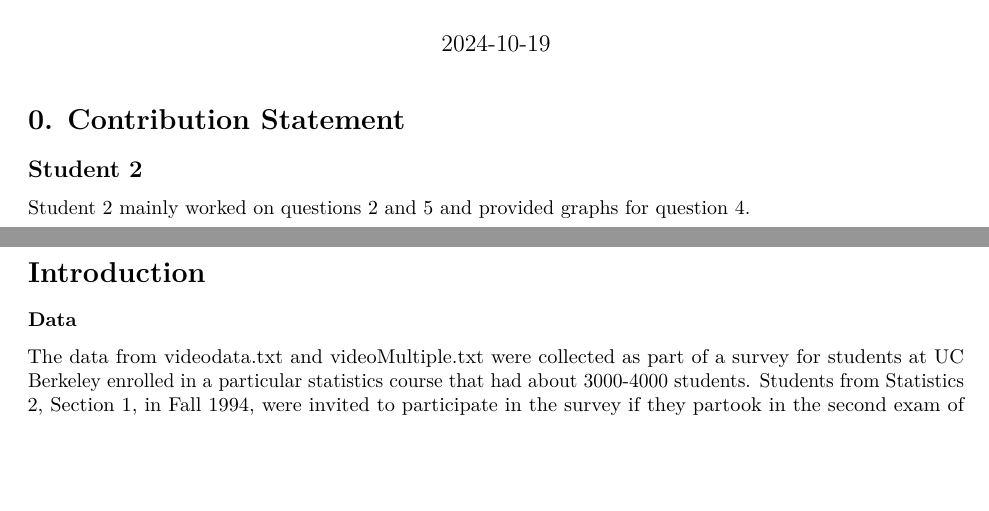
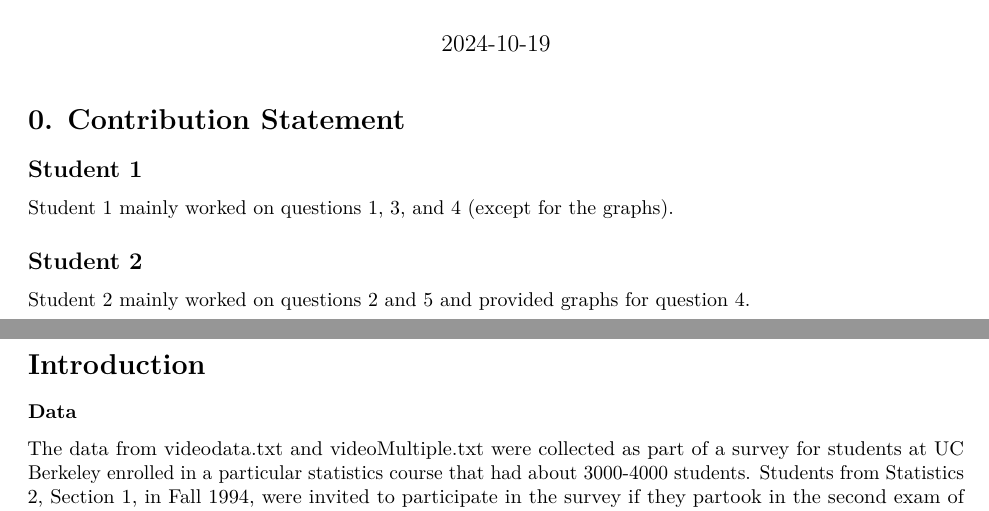
Before and after one commit to heiditam/dsc190_hw2, an R Markdown document (hw2.Rmd): two parts of pages 1 and 2 of 11, joined at a grey line, cut so that both start at the same text, the shorter picture padded with empty space. Rendered offline with R 4.5, knitr and Pandoc, then LaTeX, with nearby package versions.

Commit message:
added contribution -- sun oct 27 6:17 pm

```diff
--- a/hw2.Rmd
+++ b/hw2.Rmd
@@ -7,6 +7,9 @@ font: 12pt
 ---
 
 # 0. Contribution Statement
+
+## Student 1
+Student 1 mainly worked on questions 1, 3, and 4 (except for the graphs).
 
 ## Student 2
 Student 2 mainly worked on questions 2 and 5 and provided graphs for question 4.
```
